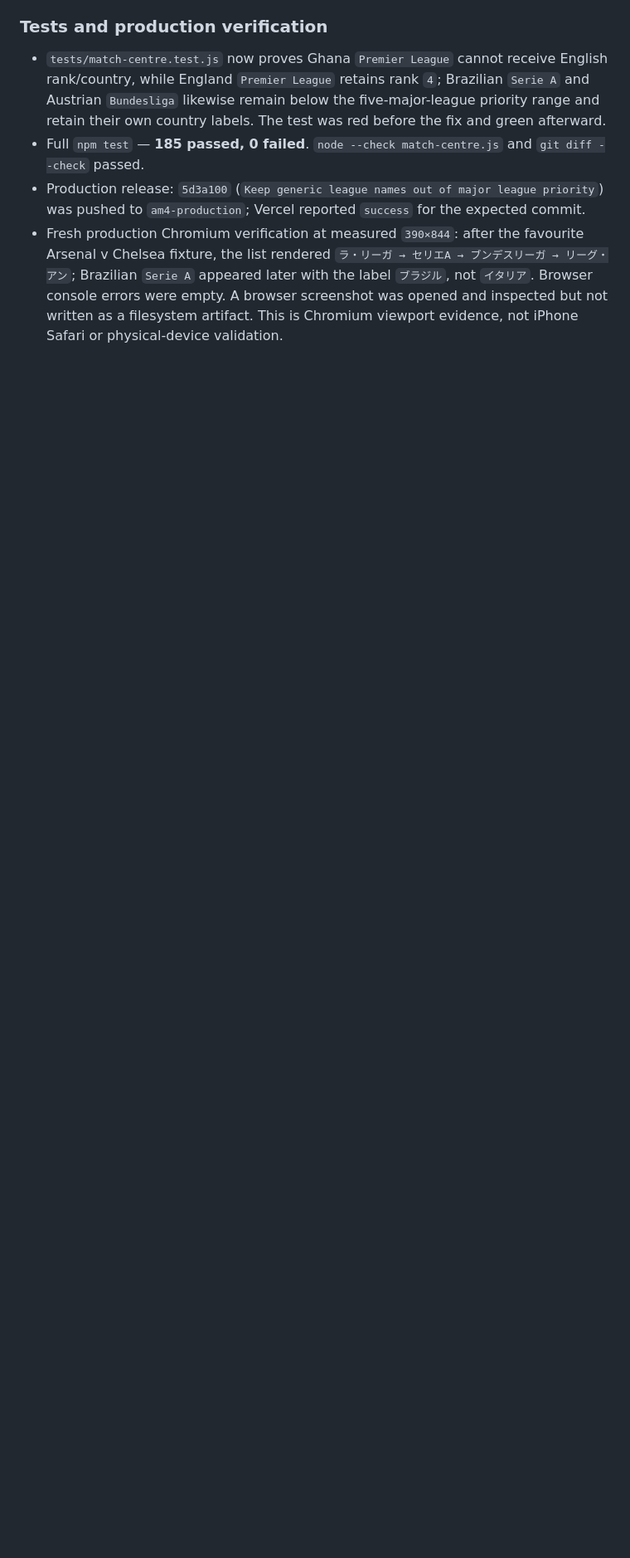
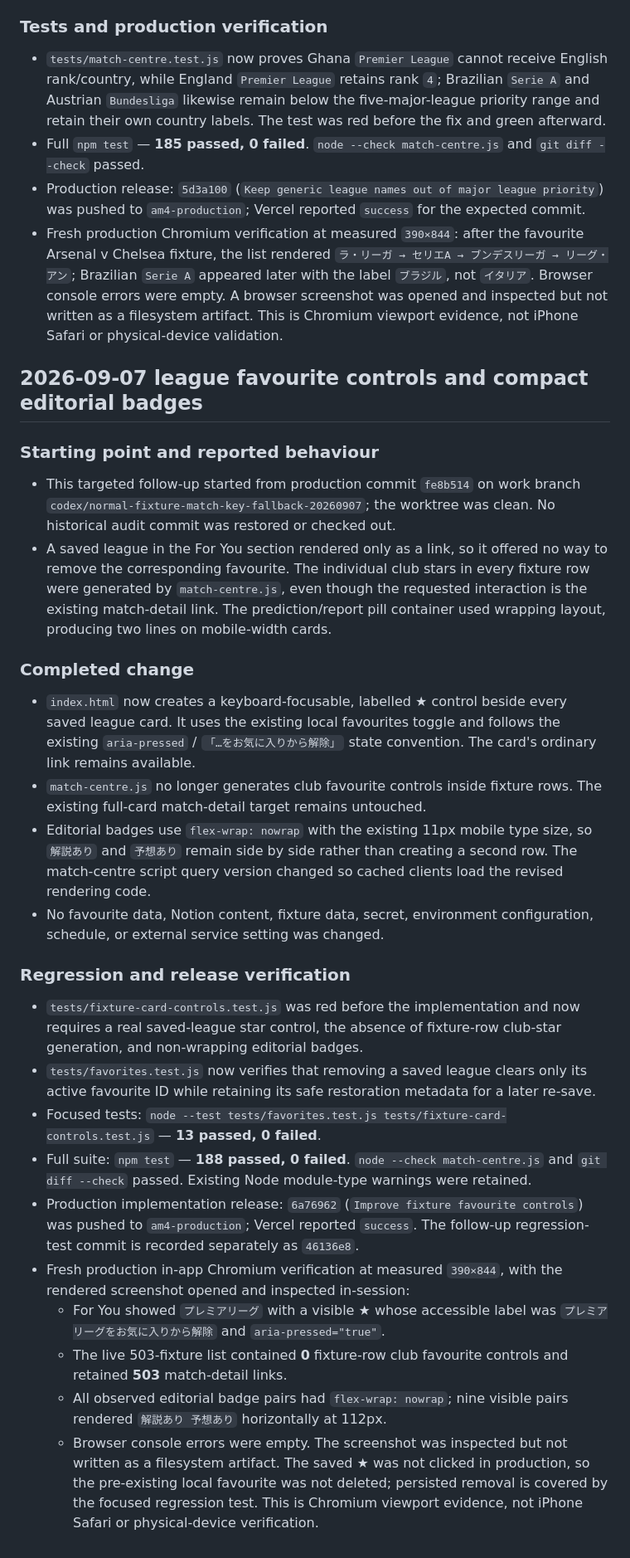
Before and after one commit to smukai0805/am4-api, a Markdown page: docs/am4-improvement-progress.md, the part around the change. Shown at 83% size. Drawn GitHub-style; blank space fills up the shorter version.

Commit message:
Document fixture control release

```diff
--- a/docs/am4-improvement-progress.md
+++ b/docs/am4-improvement-progress.md
@@ -359,3 +359,30 @@ Work began only after the Phase 1 suite above passed.
 - Full `npm test` — **185 passed, 0 failed**. `node --check match-centre.js` and `git diff --check` passed.
 - Production release: `5d3a100` (`Keep generic league names out of major league priority`) was pushed to `am4-production`; Vercel reported `success` for the expected commit.
 - Fresh production Chromium verification at measured `390×844`: after the favourite Arsenal v Chelsea fixture, the list rendered `ラ・リーガ → セリエA → ブンデスリーガ → リーグ・アン`; Brazilian `Serie A` appeared later with the label `ブラジル`, not `イタリア`. Browser console errors were empty. A browser screenshot was opened and inspected but not written as a filesystem artifact. This is Chromium viewport evidence, not iPhone Safari or physical-device validation.
+
+## 2026-09-07 league favourite controls and compact editorial badges
+
+### Starting point and reported behaviour
+
+- This targeted follow-up started from production commit `fe8b514` on work branch `codex/normal-fixture-match-key-fallback-20260907`; the worktree was clean. No historical audit commit was restored or checked out.
+- A saved league in the For You section rendered only as a link, so it offered no way to remove the corresponding favourite. The individual club stars in every fixture row were generated by `match-centre.js`, even though the requested interaction is the existing match-detail link. The prediction/report pill container used wrapping layout, producing two lines on mobile-width cards.
+
+### Completed change
+
+- `index.html` now creates a keyboard-focusable, labelled ★ control beside every saved league card. It uses the existing local favourites toggle and follows the existing `aria-pressed` / `「…をお気に入りから解除」` state convention. The card's ordinary link remains available.
+- `match-centre.js` no longer generates club favourite controls inside fixture rows. The existing full-card match-detail target remains untouched.
+- Editorial badges use `flex-wrap: nowrap` with the existing 11px mobile type size, so `解説あり` and `予想あり` remain side by side rather than creating a second row. The match-centre script query version changed so cached clients load the revised rendering code.
+- No favourite data, Notion content, fixture data, secret, environment configuration, schedule, or external service setting was changed.
+
+### Regression and release verification
+
+- `tests/fixture-card-controls.test.js` was red before the implementation and now requires a real saved-league star control, the absence of fixture-row club-star generation, and non-wrapping editorial badges.
+- `tests/favorites.test.js` now verifies that removing a saved league clears only its active favourite ID while retaining its safe restoration metadata for a later re-save.
+- Focused tests: `node --test tests/favorites.test.js tests/fixture-card-controls.test.js` — **13 passed, 0 failed**.
+- Full suite: `npm test` — **188 passed, 0 failed**. `node --check match-centre.js` and `git diff --check` passed. Existing Node module-type warnings were retained.
+- Production implementation release: `6a76962` (`Improve fixture favourite controls`) was pushed to `am4-production`; Vercel reported `success`. The follow-up regression-test commit is recorded separately as `46136e8`.
+- Fresh production in-app Chromium verification at measured `390×844`, with the rendered screenshot opened and inspected in-session:
+  - For You showed `プレミアリーグ` with a visible ★ whose accessible label was `プレミアリーグをお気に入りから解除` and `aria-pressed="true"`.
+  - The live 503-fixture list contained **0** fixture-row club favourite controls and retained **503** match-detail links.
+  - All observed editorial badge pairs had `flex-wrap: nowrap`; nine visible pairs rendered `解説あり 予想あり` horizontally at 112px.
+  - Browser console errors were empty. The screenshot was inspected but not written as a filesystem artifact. The saved ★ was not clicked in production, so the pre-existing local favourite was not deleted; persisted removal is covered by the focused regression test. This is Chromium viewport evidence, not iPhone Safari or physical-device verification.
```
